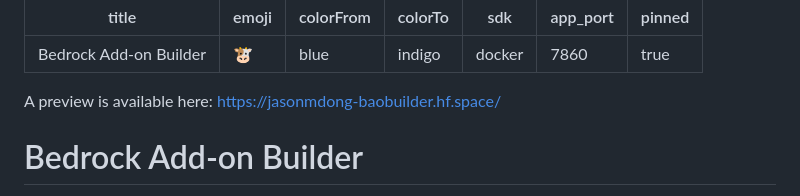
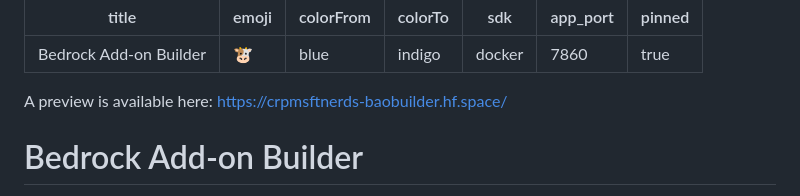
Before and after one commit to jasonmdong/Bedrock-Addon-Builder, a Markdown page: README.md, the part around the change. Rendered like a GitHub page.

Commit message:
Update preview link in README.md

```diff
--- a/README.md
+++ b/README.md
@@ -8,7 +8,7 @@ app_port: 7860
 pinned: true
 ---
 
-A preview is available here: https://jasonmdong-baobuilder.hf.space/
+A preview is available here: https://crpmsftnerds-baobuilder.hf.space/
 
 # Bedrock Add-on Builder
 A powerful, web-based tool for creating Minecraft Bedrock Edition Add-ons (Behavior and Resource packs) with ease.
```
